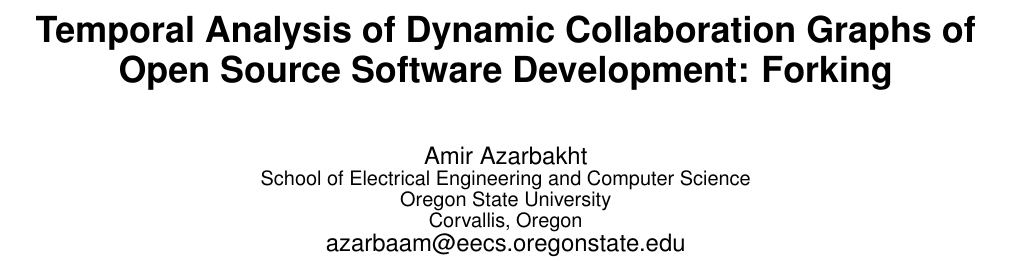
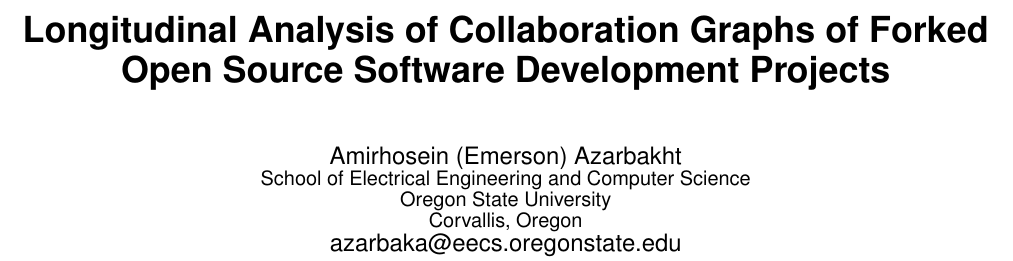
Before and after one commit to azarbakht/prelim, a LaTeX paper (Proposal_report_Amir_ACM.tex): part of page 1 of 17, cut so that both start at the same text. Compiled offline with pdfLaTeX.

Commit message:
updated title, November 2 2015

```diff
--- a/Proposal_report_Amir_ACM.tex
+++ b/Proposal_report_Amir_ACM.tex
@@ -43,7 +43,7 @@
 
 \begin{document}
 
-\title{Temporal Analysis of Dynamic Collaboration Graphs of Open Source Software Development: Forking}
+\title{Longitudinal Analysis of Collaboration Graphs of Forked Open Source Software Development Projects}
 
 %\subtitle{[Extended Abstract]
 %\titlenote{A full version of this paper is available as
@@ -92,11 +92,11 @@
 %
 % 1st. author
 \alignauthor
-Amir Azarbakht\\
+Amirhosein (Emerson) Azarbakht\\
        \affaddr{School of Electrical Engineering and Computer Science}\\
 	   \affaddr{Oregon State University}\\
 	   \affaddr{Corvallis, Oregon}\\
-       \email{azarbaam@eecs.oregonstate.edu}
+       \email{azarbaka@eecs.oregonstate.edu}
 % 2nd. author
 %\alignauthor
 %G.K.M. Tobin\titlenote{The secretary disavows
```
Also changed, not shown: Proposal_report_Amir_ACM.pdf, 2 other files.
